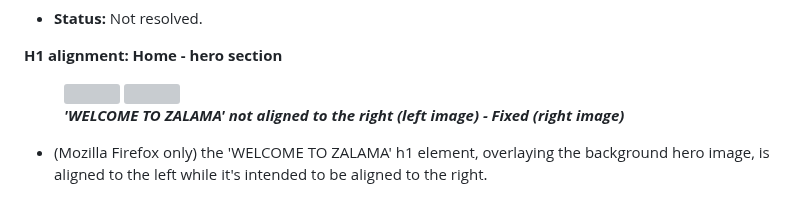
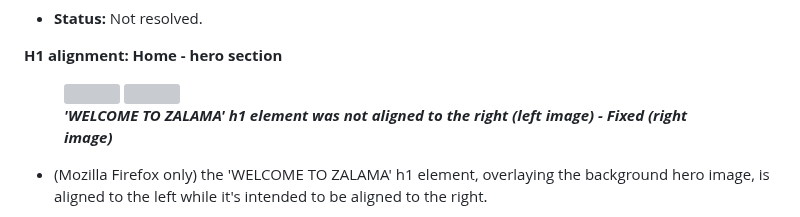
Before and after one commit to tumelo-maja/delicate-care, a Markdown page: README.md, the part around the change. GitHub-like rendering; grey boxes are pictures that could not be loaded.

Commit message:
revise bug resolution for h1 element in home

```diff
--- a/README.md
+++ b/README.md
@@ -535,7 +535,7 @@ The website's layout and responsiveness was tested on the commonly used browsers
     <img src="docs/bugs-screenshots/index-hero-h1-position-bug.png" width="300px" height="280px">
     <img src="docs/bugs-screenshots/index-hero-h1-position-bug-resolved.png" width="300px" height="280px">
     <br>
-    <figcaption><strong><em>'WELCOME TO ZALAMA' not aligned to the right (left image) - Fixed (right image)</em></strong></figcaption>
+    <figcaption><strong><em>'WELCOME TO ZALAMA' h1 element was not aligned to the right (left image) - Fixed (right image)</em></strong></figcaption>
   </figure>
 
 - (Mozilla Firefox only) the 'WELCOME TO ZALAMA' h1 element, overlaying the background hero image, is aligned to the left while it's intended to be aligned to the right.
```
